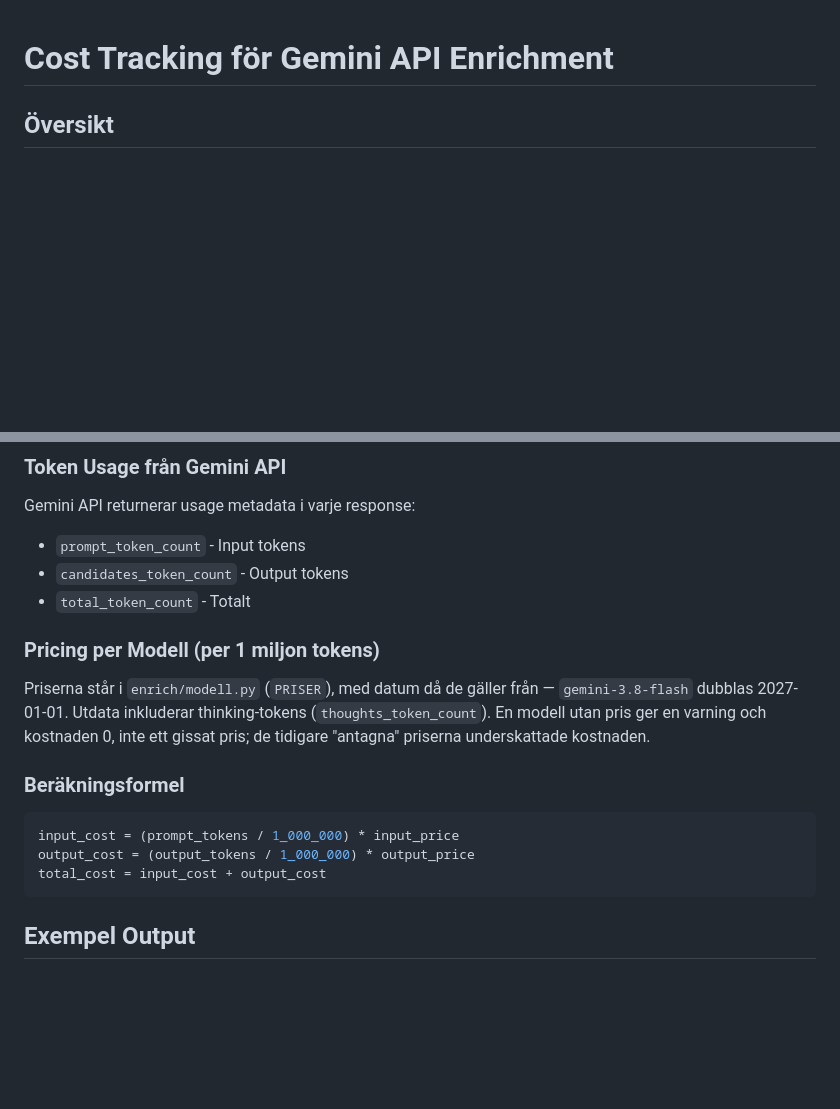
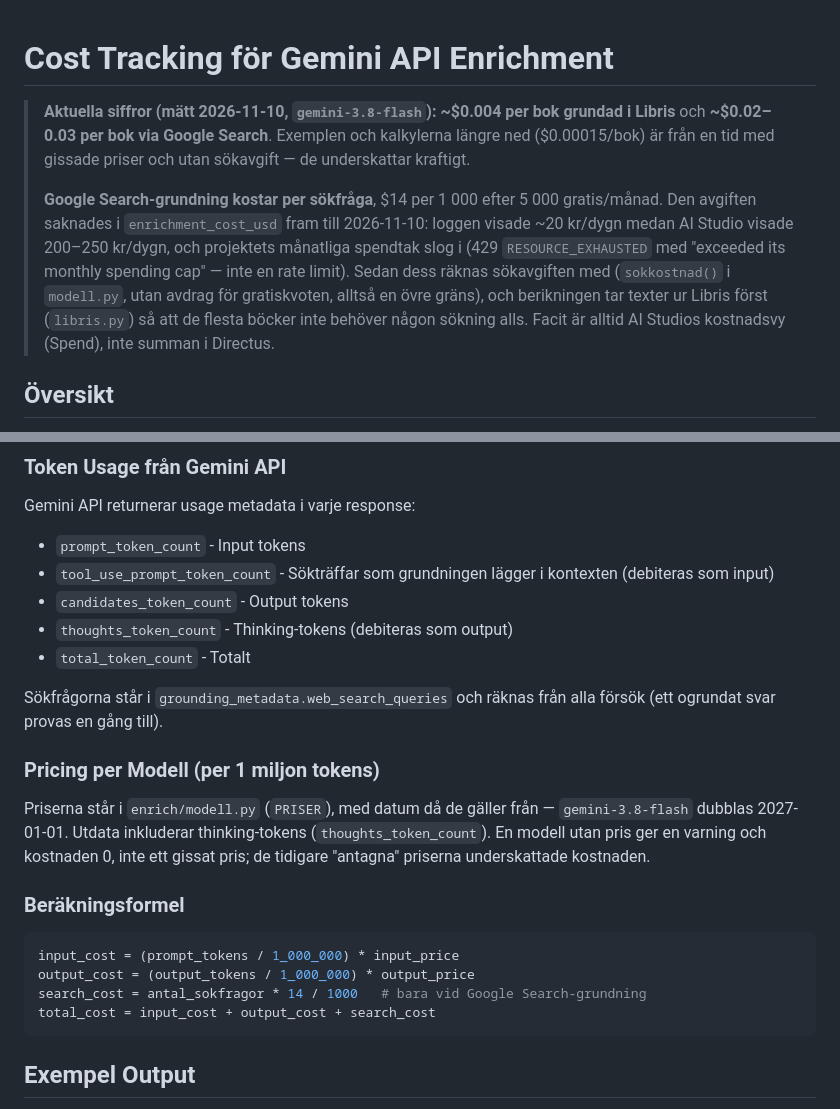
Before and after one commit to Falkenbergs-kommun/integration-koha-web, a Markdown page: enrich/COST_TRACKING.md, 2 parts joined by grey strips. Rendered like a GitHub page; blank space fills up the shorter version.

````diff
--- a/enrich/COST_TRACKING.md
+++ b/enrich/COST_TRACKING.md
@@ -1,4 +1,19 @@
 # Cost Tracking för Gemini API Enrichment
+
+> **Aktuella siffror (mätt 2026-11-10, `gemini-3.8-flash`):**
+> **~$0.004 per bok grundad i Libris** och **~$0.02–0.03 per bok via Google
+> Search**. Exemplen och kalkylerna längre ned ($0.00015/bok) är från en tid
+> med gissade priser och utan sökavgift — de underskattar kraftigt.
+>
+> **Google Search-grundning kostar per sökfråga**, $14 per 1 000 efter 5 000
+> gratis/månad. Den avgiften saknades i `enrichment_cost_usd` fram till
+> 2026-11-10: loggen visade ~20 kr/dygn medan AI Studio visade 200–250 kr/dygn,
+> och projektets månatliga spendtak slog i (429 `RESOURCE_EXHAUSTED` med
+> "exceeded its monthly spending cap" — inte en rate limit). Sedan dess räknas
+> sökavgiften med (`sokkostnad()` i `modell.py`, utan avdrag för gratiskvoten,
+> alltså en övre gräns), och berikningen tar texter ur Libris först
+> (`libris.py`) så att de flesta böcker inte behöver någon sökning alls.
+> Facit är alltid AI Studios kostnadsvy (Spend), inte summan i Directus.
 
 ## Översikt
 
@@ -17,8 +32,13 @@ Varje enrichment-anrop till Gemini API har nu kostnadsspårning. Kostnaden berä
 
 Gemini API returnerar usage metadata i varje response:
 - `prompt_token_count` - Input tokens
+- `tool_use_prompt_token_count` - Sökträffar som grundningen lägger i kontexten (debiteras som input)
 - `candidates_token_count` - Output tokens
+- `thoughts_token_count` - Thinking-tokens (debiteras som output)
 - `total_token_count` - Totalt
+
+Sökfrågorna står i `grounding_metadata.web_search_queries` och räknas från
+alla försök (ett ogrundat svar provas en gång till).
 
 ### Pricing per Modell (per 1 miljon tokens)
 
@@ -32,7 +52,8 @@ inte ett gissat pris; de tidigare "antagna" priserna underskattade kostnaden.
 ```python
 input_cost = (prompt_tokens / 1_000_000) * input_price
 output_cost = (output_tokens / 1_000_000) * output_price
-total_cost = input_cost + output_cost
+search_cost = antal_sokfragor * 14 / 1000   # bara vid Google Search-grundning
+total_cost = input_cost + output_cost + search_cost
 ```
 
 ## Exempel Output
````
Also changed, not shown: docs/GEMINI_ENRICHMENT.md (+4 -0 lines), enrich/README.md (+41 -6 lines).
